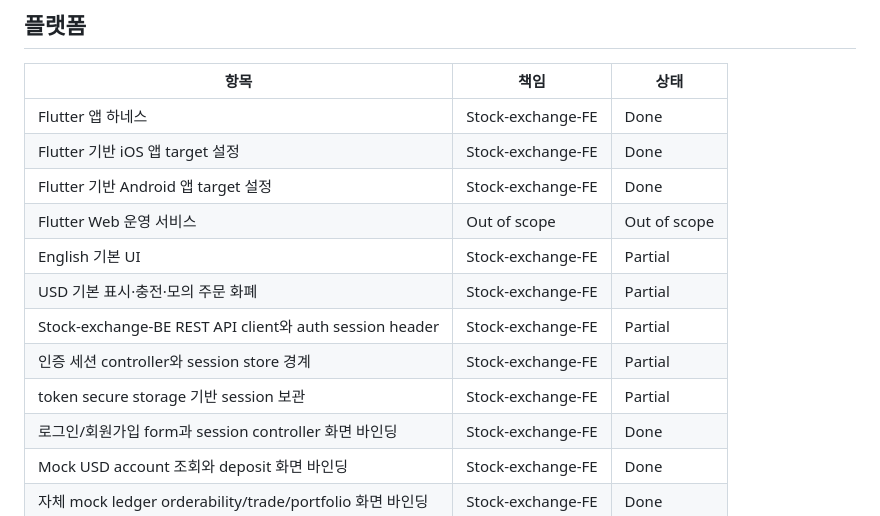
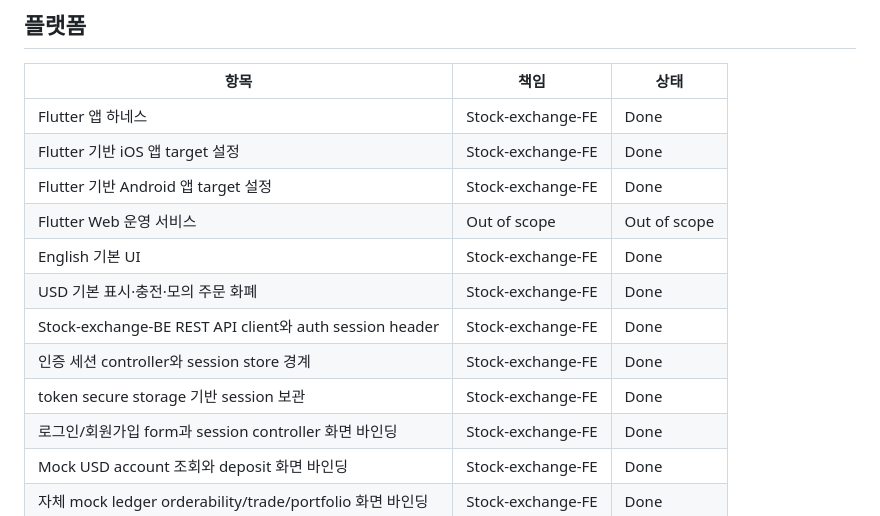
Before and after one commit to Hana-harmony/Stock-exchange-FE, a Markdown page: docs/FEATURE_CLASSIFICATION.md, the part around the change. Rendered like a GitHub page.

Commit message:
docs(platform): FE 플랫폼 상태 최신화
기능 분류의 FE 플랫폼 구현 상태를 실제 구현 범위에 맞춥니다.

```diff
--- a/docs/FEATURE_CLASSIFICATION.md
+++ b/docs/FEATURE_CLASSIFICATION.md
@@ -8,11 +8,11 @@
 | Flutter 기반 iOS 앱 target 설정 | Stock-exchange-FE | Done |
 | Flutter 기반 Android 앱 target 설정 | Stock-exchange-FE | Done |
 | Flutter Web 운영 서비스 | Out of scope | Out of scope |
-| English 기본 UI | Stock-exchange-FE | Partial |
-| USD 기본 표시·충전·모의 주문 화폐 | Stock-exchange-FE | Partial |
-| Stock-exchange-BE REST API client와 auth session header | Stock-exchange-FE | Partial |
-| 인증 세션 controller와 session store 경계 | Stock-exchange-FE | Partial |
-| token secure storage 기반 session 보관 | Stock-exchange-FE | Partial |
+| English 기본 UI | Stock-exchange-FE | Done |
+| USD 기본 표시·충전·모의 주문 화폐 | Stock-exchange-FE | Done |
+| Stock-exchange-BE REST API client와 auth session header | Stock-exchange-FE | Done |
+| 인증 세션 controller와 session store 경계 | Stock-exchange-FE | Done |
+| token secure storage 기반 session 보관 | Stock-exchange-FE | Done |
 | 로그인/회원가입 form과 session controller 화면 바인딩 | Stock-exchange-FE | Done |
 | Mock USD account 조회와 deposit 화면 바인딩 | Stock-exchange-FE | Done |
 | 자체 mock ledger orderability/trade/portfolio 화면 바인딩 | Stock-exchange-FE | Done |
```
